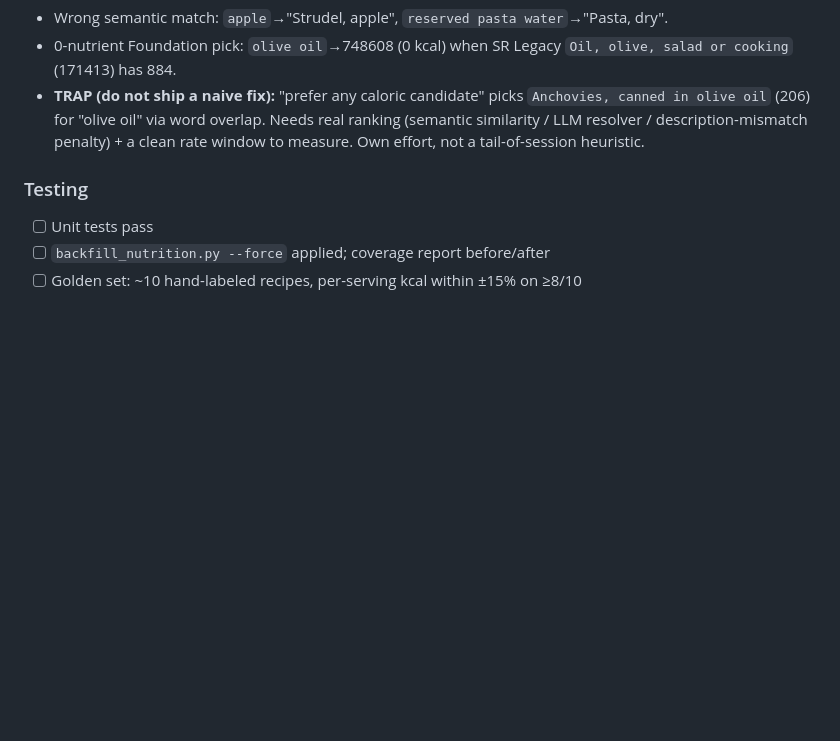
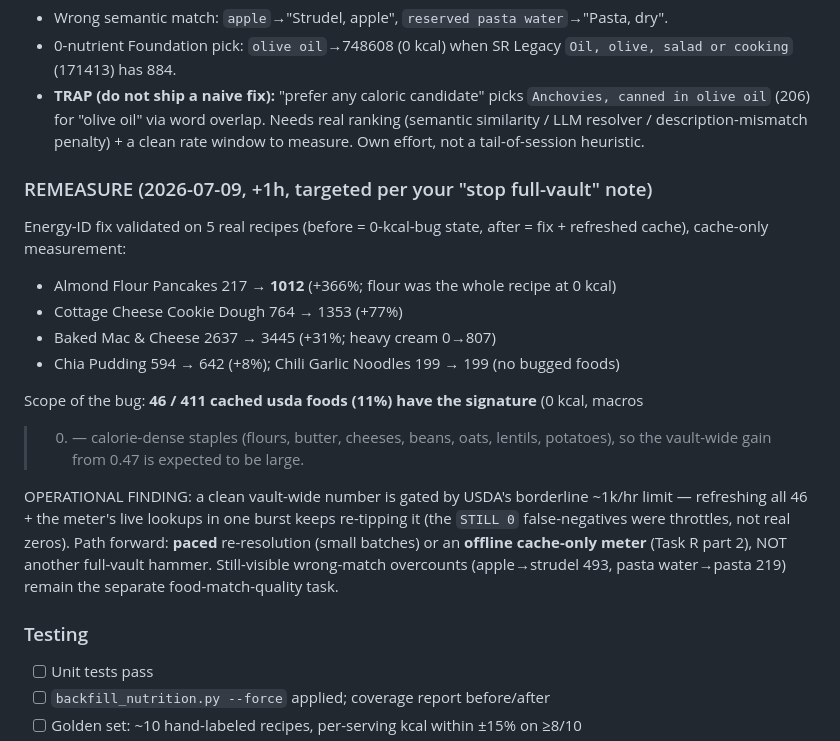
Before and after one commit to SlowSpeedChase/KitchenOS, a Markdown page: BRANCH-STATUS.md, the part around the change. Drawn GitHub-style; blank space fills up the shorter version.

Commit message:
docs: remeasure results — energy fix validated on 5 recipes (+31-366%)
Targeted (not full-vault) per-recipe before/after confirms the energy-ID
fix is the dominant calorie correction. 46/411 cached foods (11%) carry the
bug. Vault-wide number gated by USDA rate limit; needs paced re-resolution
or an offline meter, not another burst.

Co-Authored-By: Claude Opus 4.8 (1M context) <noreply@anthropic.com>

```diff
--- a/BRANCH-STATUS.md
+++ b/BRANCH-STATUS.md
@@ -83,6 +83,25 @@ Merged into problem class #3 (food-match quality) as the next scoped task:
   ranking (semantic similarity / LLM resolver / description-mismatch penalty) + a clean
   rate window to measure. Own effort, not a tail-of-session heuristic.
 
+### REMEASURE (2026-07-09, +1h, targeted per your "stop full-vault" note)
+Energy-ID fix validated on 5 real recipes (before = 0-kcal-bug state, after = fix +
+refreshed cache), cache-only measurement:
+- Almond Flour Pancakes 217 → **1012** (+366%; flour was the whole recipe at 0 kcal)
+- Cottage Cheese Cookie Dough 764 → 1353 (+77%)
+- Baked Mac & Cheese 2637 → 3445 (+31%; heavy cream 0→807)
+- Chia Pudding 594 → 642 (+8%); Chili Garlic Noodles 199 → 199 (no bugged foods)
+
+Scope of the bug: **46 / 411 cached usda foods (11%) have the signature** (0 kcal, macros
+> 0) — calorie-dense staples (flours, butter, cheeses, beans, oats, lentils, potatoes), so
+the vault-wide gain from 0.47 is expected to be large.
+
+OPERATIONAL FINDING: a clean vault-wide number is gated by USDA's borderline ~1k/hr limit
+— refreshing all 46 + the meter's live lookups in one burst keeps re-tipping it (the
+`STILL 0` false-negatives were throttles, not real zeros). Path forward: **paced**
+re-resolution (small batches) or an **offline cache-only meter** (Task R part 2), NOT
+another full-vault hammer. Still-visible wrong-match overcounts (apple→strudel 493, pasta
+water→pasta 219) remain the separate food-match-quality task.
+
 ### Testing
 - [ ] Unit tests pass
 - [ ] `backfill_nutrition.py --force` applied; coverage report before/after
```
